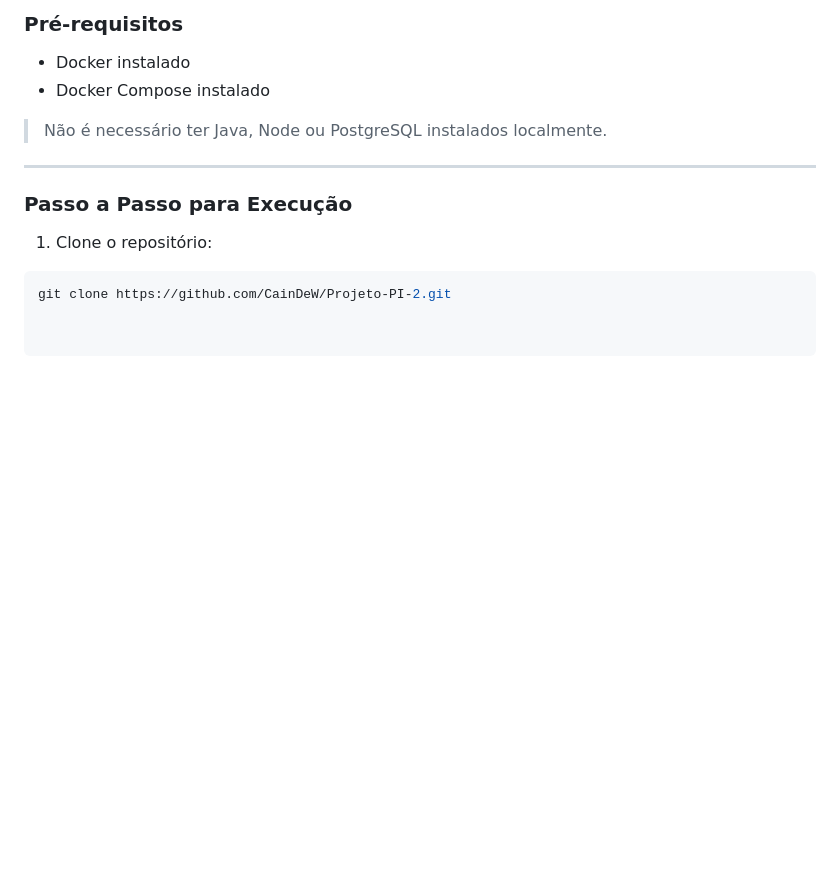
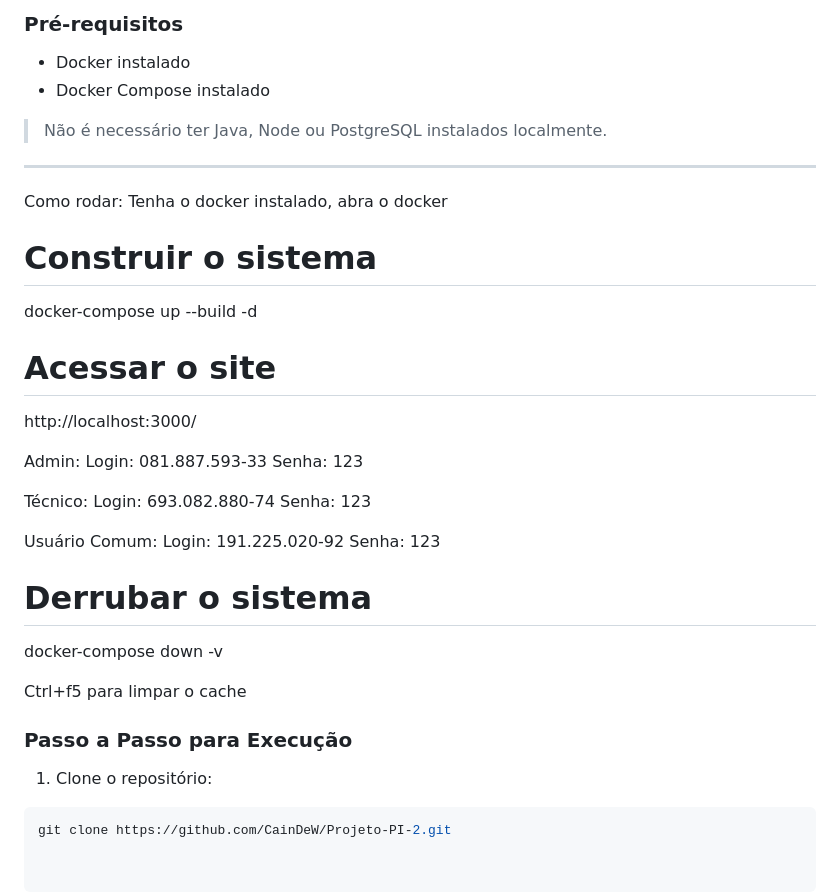
Before and after one commit to CainDeVV/Projeto-PI-2, a Markdown page: README.md, the part around the change. Rendered like a GitHub page; blank space fills up the shorter version.

Commit message:
Update README with Docker usage instructions
Added instructions for running the system with Docker.

```diff
--- a/README.md
+++ b/README.md
@@ -110,6 +110,31 @@ A utilização de containers garante que o sistema possa ser executado **indepen
 > Não é necessário ter Java, Node ou PostgreSQL instalados localmente.
 
 ---
+Como rodar:
+Tenha o docker instalado, abra o docker
+
+# Construir o sistema
+docker-compose up --build -d
+
+# Acessar o site
+http://localhost:3000/
+
+Admin:
+Login: 081.887.593-33
+Senha: 123
+
+Técnico:
+Login: 693.082.880-74
+Senha: 123
+
+Usuário Comum:
+Login: 191.225.020-92
+Senha: 123
+
+# Derrubar o sistema
+docker-compose down -v
+
+Ctrl+f5 para limpar o cache
 
 ### Passo a Passo para Execução
 
```
